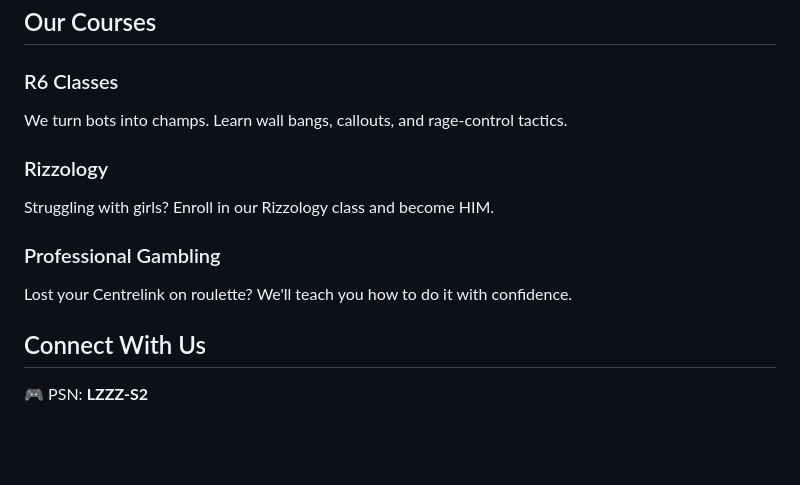
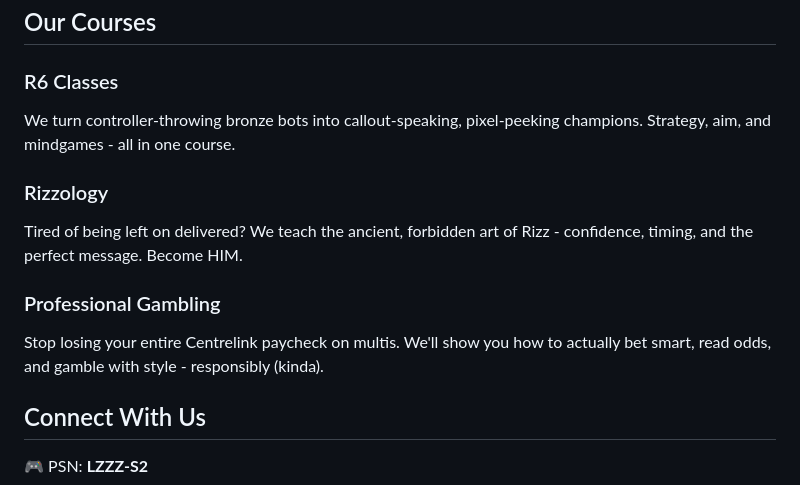
Before and after one commit to LZZZ-S2/Lzzz-academy3.0, a Markdown page: README.md, the part around the change. Rendered like a GitHub page; blank space fills up the shorter version.

Commit message:
Update README.md
Changed the classes about me

```diff
--- a/README.md
+++ b/README.md
@@ -264,15 +264,17 @@
     <div class="courses">
       <div class="course-card">
         <h3>R6 Classes</h3>
-        <p>We turn bots into champs. Learn wall bangs, callouts, and rage-control tactics.</p>
+        <p>We turn controller-throwing bronze bots into callout-speaking, pixel-peeking champions.
+Strategy, aim, and mindgames - all in one course.</p>
       </div>
       <div class="course-card">
         <h3>Rizzology</h3>
-        <p>Struggling with girls? Enroll in our Rizzology class and become HIM.</p>
+        <p>Tired of being left on delivered? We teach the ancient, forbidden art of Rizz - confidence, timing, and the perfect message. Become HIM.</p>
       </div>
       <div class="course-card">
         <h3>Professional Gambling</h3>
-        <p>Lost your Centrelink on roulette? We'll teach you how to do it with confidence.</p>
+        <p>Stop losing your entire Centrelink paycheck on multis.
+We'll show you how to actually bet smart, read odds, and gamble with style - responsibly (kinda).</p>
       </div>
     </div>
   </section>
```
